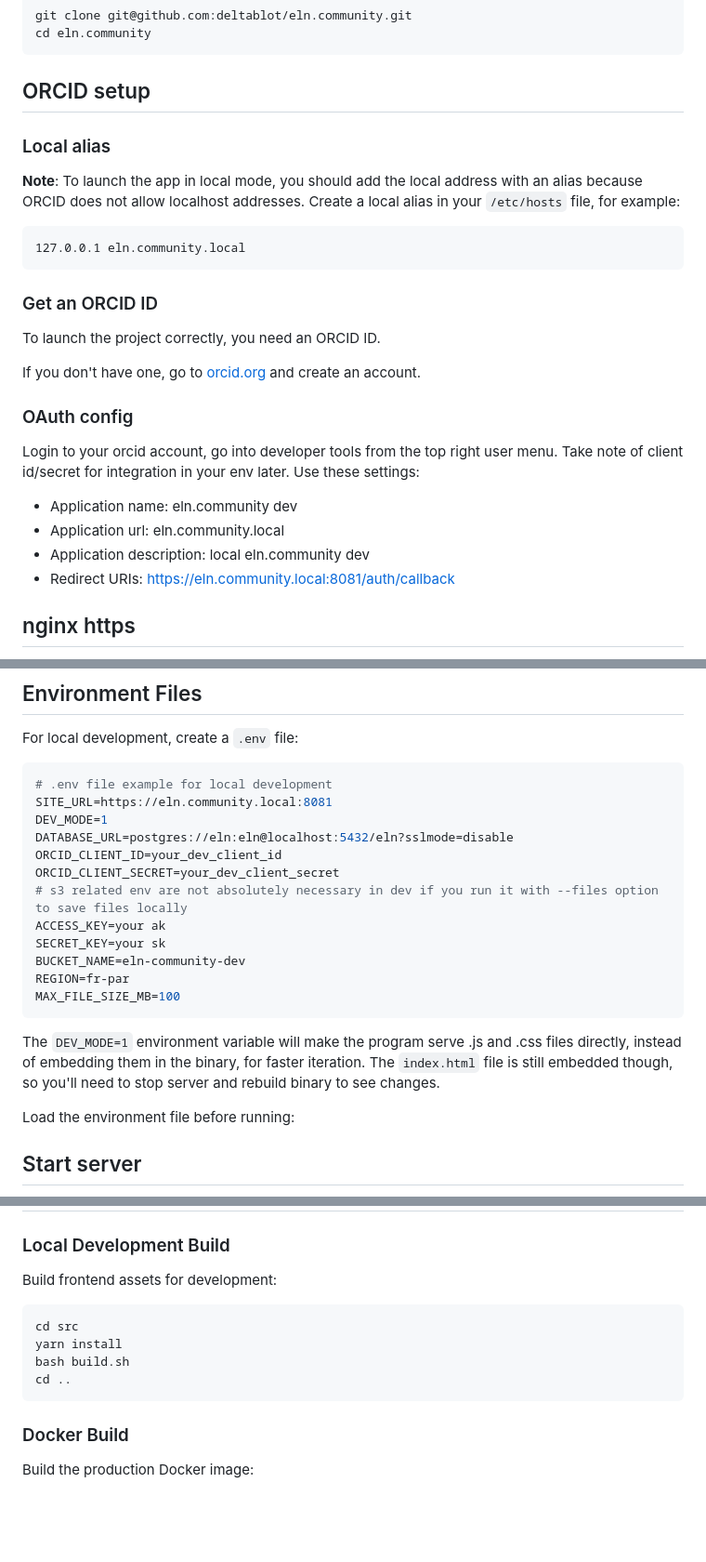
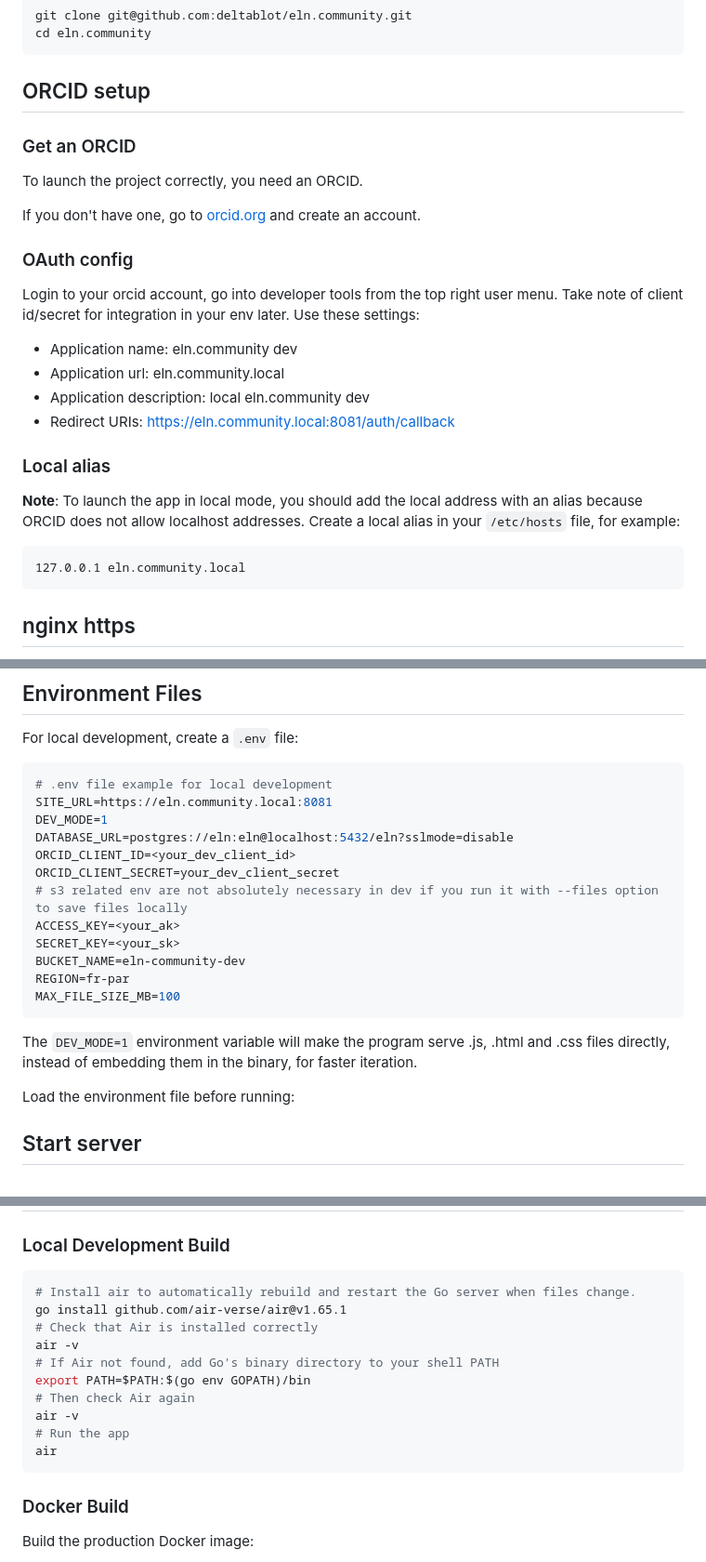
Before and after one commit to deltablot/eln.community, a Markdown page: CONTRIBUTING.md, 3 parts joined by grey strips. Shown at 93% size. Drawn GitHub-style; blank space fills up the shorter version.

Commit message:
elsa comments

````diff
--- a/CONTRIBUTING.md
+++ b/CONTRIBUTING.md
@@ -9,19 +9,10 @@ cd eln.community
 
 ## ORCID setup
 
-### Local alias
 
-**Note**: To launch the app in local mode, you should add the local address with an alias because ORCID does not allow localhost addresses.
-Create a local alias in your `/etc/hosts` file, for example:
+### Get an ORCID
 
-```text
-127.0.0.1 eln.community.local
-```
-
-
-### Get an ORCID ID
-
-To launch the project correctly, you need an ORCID ID.
+To launch the project correctly, you need an ORCID.
 
 If you don't have one, go to [orcid.org](https://orcid.org) and create an account.
 
@@ -33,6 +24,16 @@ Login to your orcid account, go into developer tools from the top right user men
 - Application url: eln.community.local
 - Application description: local eln.community dev
 - Redirect URIs: https://eln.community.local:8081/auth/callback
+
+### Local alias
+
+**Note**: To launch the app in local mode, you should add the local address with an alias because ORCID does not allow localhost addresses.
+Create a local alias in your `/etc/hosts` file, for example:
+
+```text
+127.0.0.1 eln.community.local
+```
+
 
 
 ## nginx https
@@ -73,17 +74,17 @@ For local development, create a `.env` file:
 SITE_URL=https://eln.community.local:8081
 DEV_MODE=1
 DATABASE_URL=postgres://eln:eln@localhost:5432/eln?sslmode=disable
-ORCID_CLIENT_ID=your_dev_client_id
+ORCID_CLIENT_ID=<your_dev_client_id>
 ORCID_CLIENT_SECRET=your_dev_client_secret
 # s3 related env are not absolutely necessary in dev if you run it with --files option to save files locally
-ACCESS_KEY=your ak
-SECRET_KEY=your sk
+ACCESS_KEY=<your_ak>
+SECRET_KEY=<your_sk>
 BUCKET_NAME=eln-community-dev
 REGION=fr-par
 MAX_FILE_SIZE_MB=100
 ~~~
 
-The `DEV_MODE=1` environment variable will make the program serve .js and .css files directly, instead of embedding them in the binary, for faster iteration. The `index.html` file is still embedded though, so you'll need to stop server and rebuild binary to see changes.
+The `DEV_MODE=1` environment variable will make the program serve .js, .html and .css files directly, instead of embedding them in the binary, for faster iteration.
 
 Load the environment file before running:
 
@@ -111,14 +112,18 @@ Taken from: https://skos.um.es/unesco6/view.php?l=en&fmt=1
 
 ### Local Development Build
 
-Build frontend assets for development:
-
-```bash
-cd src
-yarn install
-bash build.sh
-cd ..
-```
+~~~bash
+# Install air to automatically rebuild and restart the Go server when files change.
+go install github.com/air-verse/air@v1.65.1
+# Check that Air is installed correctly
+air -v
+# If Air not found, add Go's binary directory to your shell PATH
+export PATH=$PATH:$(go env GOPATH)/bin
+# Then check Air again
+air -v
+# Run the app
+air
+~~~
 
 ### Docker Build
 
````
